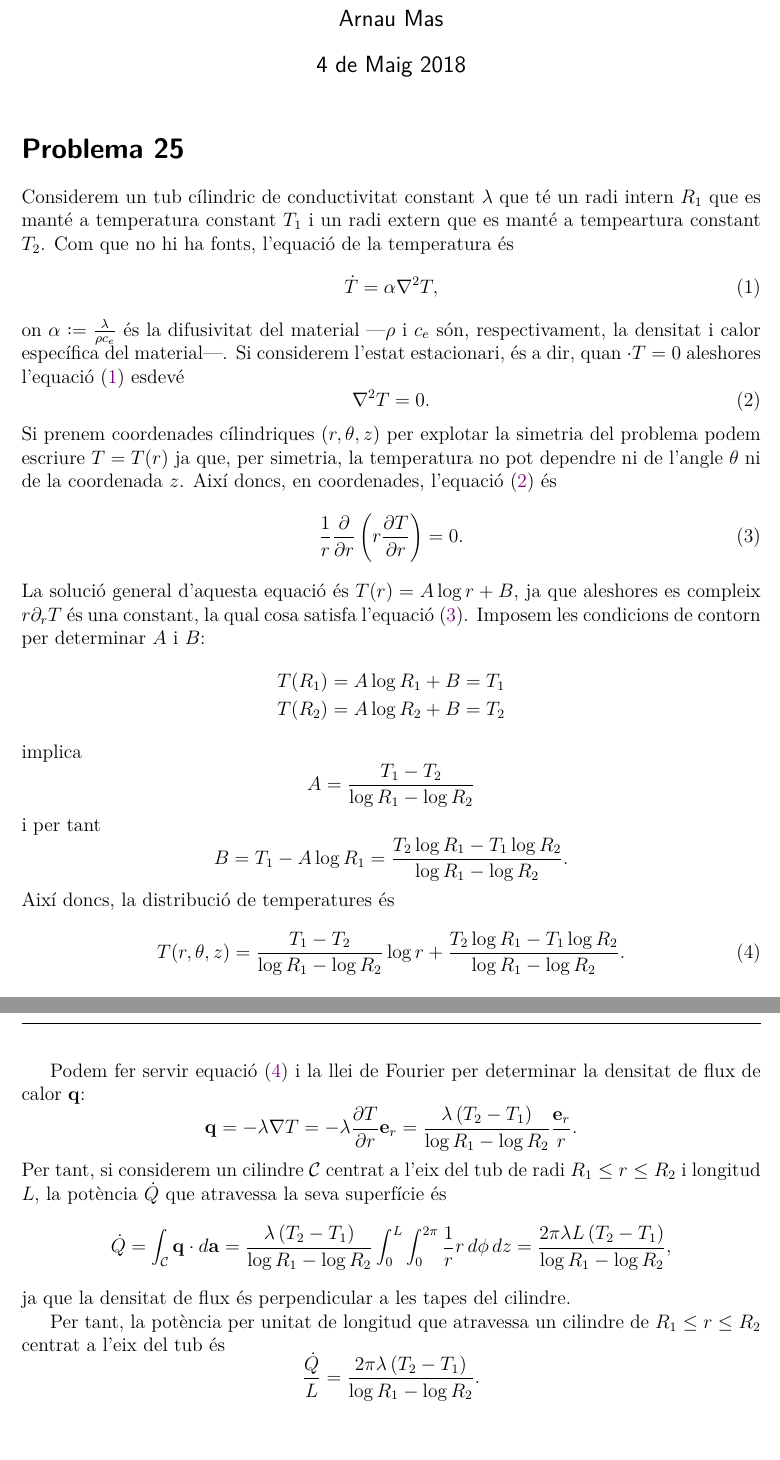
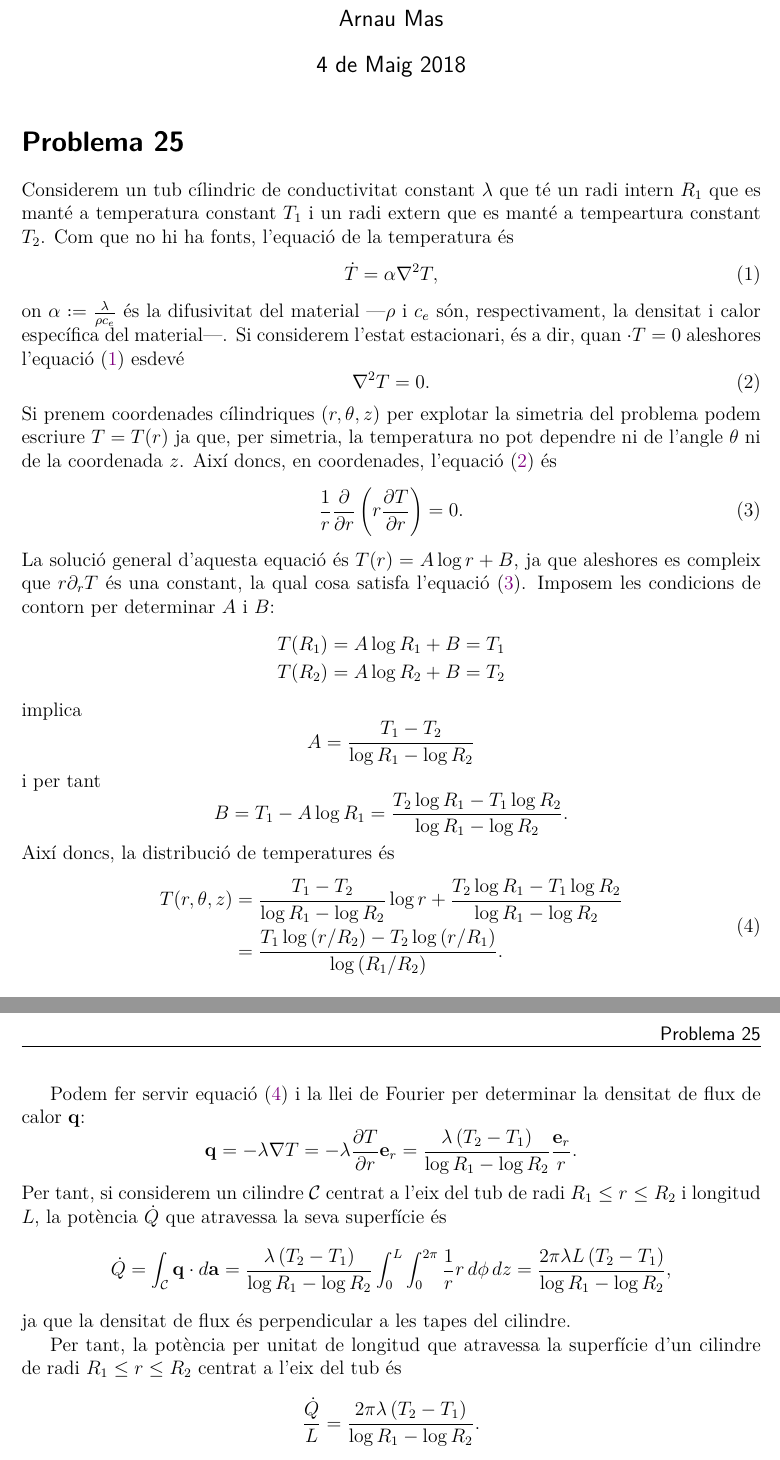
Before and after one commit to arnaumas/2017-segon, a LaTeX document (termo/entrega-3/entrega-3.tex): two parts of pages 1 and 2 of 2, joined at a grey line, cut so that both start at the same text. Compiled offline with pdfLaTeX.

Commit message:
Problema 25 acabat

```diff
--- a/termo/entrega-3/entrega-3.tex
+++ b/termo/entrega-3/entrega-3.tex
@@ -80,10 +80,10 @@
 \begin{document}
 \maketitle
 
-\section*{Problema 25}
+\section{Problema 25}
 Considerem un tub cílindric de conductivitat constant \( \lambda \) que té un radi intern \( R_1 \) que es manté a temperatura constant \( T_1 \) i un radi extern que es manté a tempeartura constant \( T_2 \). Com que no hi ha fonts, l'equació de la temperatura és
 \begin{equation} \label{eq:eq de la temperatura}
-\dot{T} = \alpha \nabla^2 T,
+	\dot{T} = \alpha \nabla^2 T,
 \end{equation}
 on \( \alpha \defeq \frac{\lambda}{\rho c_e} \) és la difusivitat del material ---\( \rho \) i \( c_e \) són, respectivament, la densitat i calor específica del material---. Si considerem l'estat estacionari, és a dir, quan \( \cdot{T} = 0 \) aleshores l'\cref{eq:eq de la temperatura} esdevé
 \begin{equation} \label{eq:eq de la temperatura estacionaria}
@@ -93,7 +93,7 @@ Si prenem coordenades cílindriques \( (r, \theta, z) \) per explotar la simetri
 \begin{equation} \label{eq:eq de laplace coordenades}
 	\frac{1}{r} \frac{\partial}{\partial r} \left( r \frac{\partial T}{\partial r} \right) = 0.
 \end{equation}
-La solució general d'aquesta equació és \( T(r) = A\log{r} + B \), ja que aleshores es compleix \( r \partial_rT \) és una constant, la qual cosa satisfa l'\cref{eq:eq de laplace coordenades}. Imposem les condicions de contorn per determinar \( A \) i \( B \):
+La solució general d'aquesta equació és \( T(r) = A\log{r} + B \), ja que aleshores es compleix que \( r \partial_rT \) és una constant, la qual cosa satisfa l'\cref{eq:eq de laplace coordenades}. Imposem les condicions de contorn per determinar \( A \) i \( B \):
 \begin{align*}
 	T(R_1) &= A\log{R_1} + B = T_1 \\
 	T(R_2) &= A\log{R_2} + B = T_2
@@ -104,11 +104,14 @@ implica
 \end{equation*}
 i per tant
 \begin{equation*}
-B = T_1 - A\log{R_1} = \frac{T_2 \log{R_1} - T_1 \log{R_2}}{\log{R_1} - \log{R_2}}.
+	B = T_1 - A\log{R_1} = \frac{T_2 \log{R_1} - T_1 \log{R_2}}{\log{R_1} - \log{R_2}}.
 \end{equation*}
 Així doncs, la distribució de temperatures és
 \begin{equation} \label{eq:distribucio de temperatura}
-	T(r,\theta,z) = \frac{T_1 - T_2}{\log{R_1} - \log{R_2}}\log{r} + \frac{T_2 \log{R_1} - T_1 \log{R_2}}{\log{R_1} - \log{R_2}}.
+	\begin{aligned}
+		T(r,\theta,z) & = \frac{T_1 - T_2}{\log{R_1} - \log{R_2}}\log{r} + \frac{T_2 \log{R_1} - T_1 \log{R_2}}{\log{R_1} - \log{R_2}} \\
+									& = \frac{T_1 \log{(r/R_2)} - T_2 \log{(r/R_1)}}{\log{(R_1/R_2)}}.
+	\end{aligned}
 \end{equation}
 
 Podem fer servir \cref{eq:distribucio de temperatura} i la llei de Fourier per determinar la densitat de flux de calor \( \vec{q} \):
@@ -117,11 +120,11 @@ Podem fer servir \cref{eq:distribucio de temperatura} i la llei de Fourier per d
 \end{equation*}
 Per tant, si considerem un cilindre \( \mathcal{C} \) centrat a l'eix del tub de radi \( R_1 \leq r \leq R_2 \) i longitud \( L \), la potència \( \dot{Q} \) que atravessa la seva superfície és
 \begin{equation*}
-\dot{Q} = \int_{\mathcal{C}} \vec{q} \cdot d\vec{a} = \frac{\lambda \left(T_2 - T_1\right)}{\log{R_1} - \log{R_2}} \int_0^L \int_0^{2\pi} \frac{1}{r} r \, d\phi \, dz = \frac{2\pi \lambda L \left(T_2 - T_1\right)}{\log{R_1} - \log{R_2}} ,
+	\dot{Q} = \int_{\mathcal{C}} \vec{q} \cdot d\vec{a} = \frac{\lambda \left(T_2 - T_1\right)}{\log{R_1} - \log{R_2}} \int_0^L \int_0^{2\pi} \frac{1}{r} r \, d\phi \, dz = \frac{2\pi \lambda L \left(T_2 - T_1\right)}{\log{R_1} - \log{R_2}} ,
 \end{equation*}
 ja que la densitat de flux és perpendicular a les tapes del cilindre.
 
-Per tant, la potència per unitat de longitud que atravessa un cilindre de \( R_1 \leq r \leq R_2 \) centrat a l'eix del tub és
+Per tant, la potència per unitat de longitud que atravessa la superfície d'un cilindre de radi \( R_1 \leq r \leq R_2 \) centrat a l'eix del tub és
 \begin{equation*}
 	\frac{\dot{Q}}{L} = \frac{2\pi\lambda \left(T_2 - T_1\right)}{\log{R_1} - \log{R_2}}.
 \end{equation*}
```
Also changed, not shown: termo/entrega-3/entrega-3.pdf.
